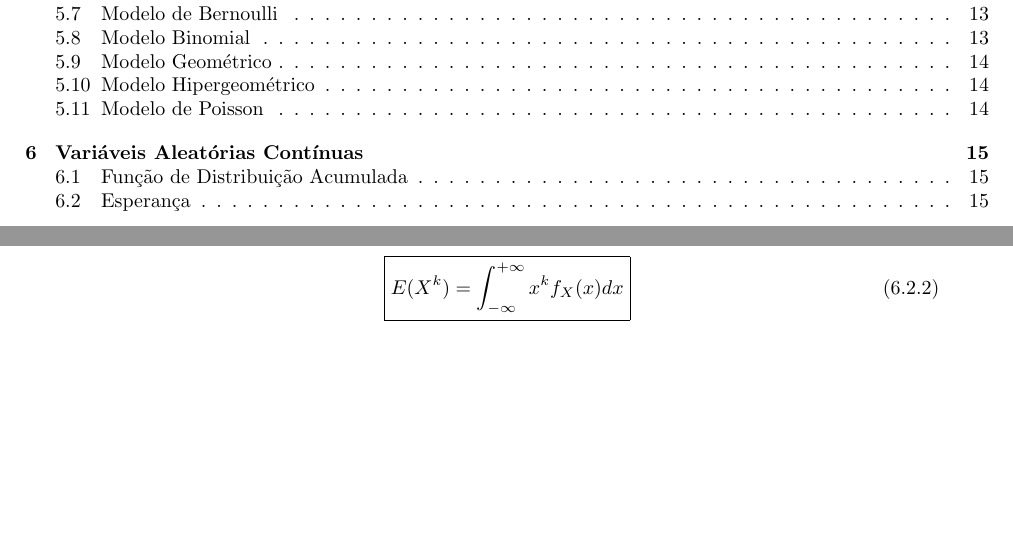
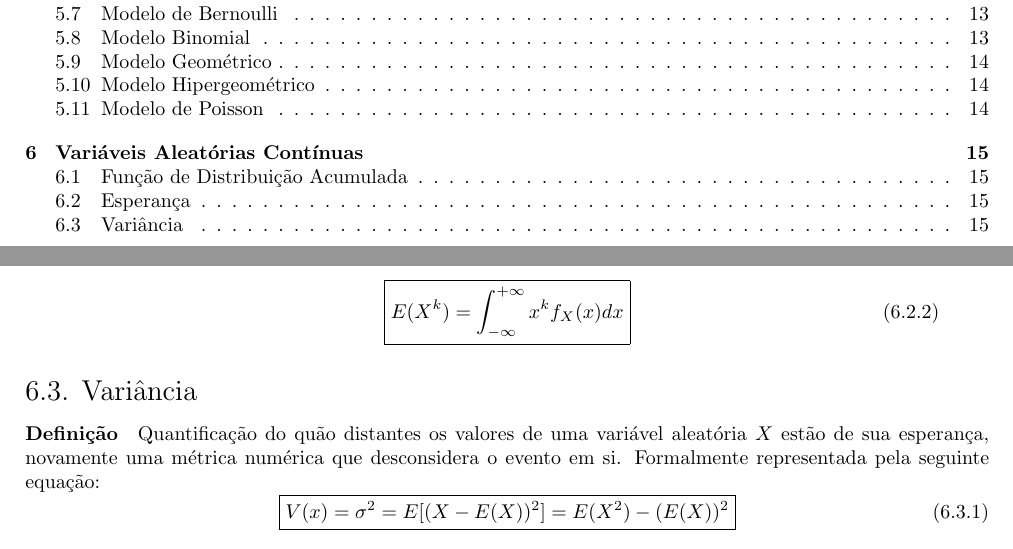
Before and after one commit to tr0fin0/classes_unicamp, a LaTeX document (me414/me414.tex): two parts of pages 2 and 16 of 16, joined at a grey line, cut so that both start at the same text, the shorter picture padded with empty space. Compiled offline with pdfLaTeX.

Commit message:
:construction: add Variância subsection

```diff
--- a/me414/me414.tex
+++ b/me414/me414.tex
@@ -1041,4 +1041,14 @@
                             }
                         \end{equation}
                 \end{enumerate}
+
+        \subsection{Variância}
+            \paragraph{Definição}Quantificação do quão distantes os valores de uma variável aleatória $X$ estão de sua esperança, novamente uma métrica numérica que desconsidera o evento em si. Formalmente representada pela seguinte equação:
+                \begin{equation}
+                    \boxed{
+                        V(x) = \sigma^{2} =
+                        E[(X - E(X))^{2}] =
+                        E(X^{2}) - (E(X))^{2}
+                    }
+                \end{equation}
 \end{document}
```
